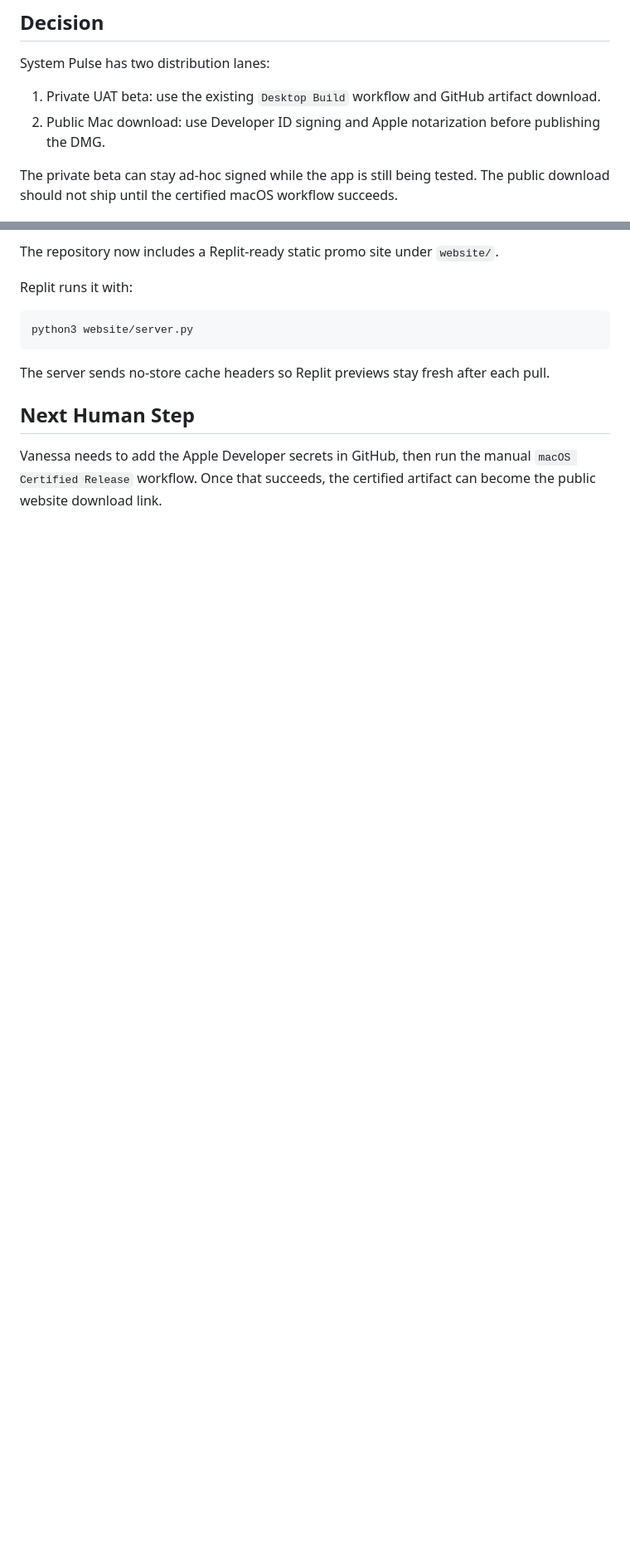
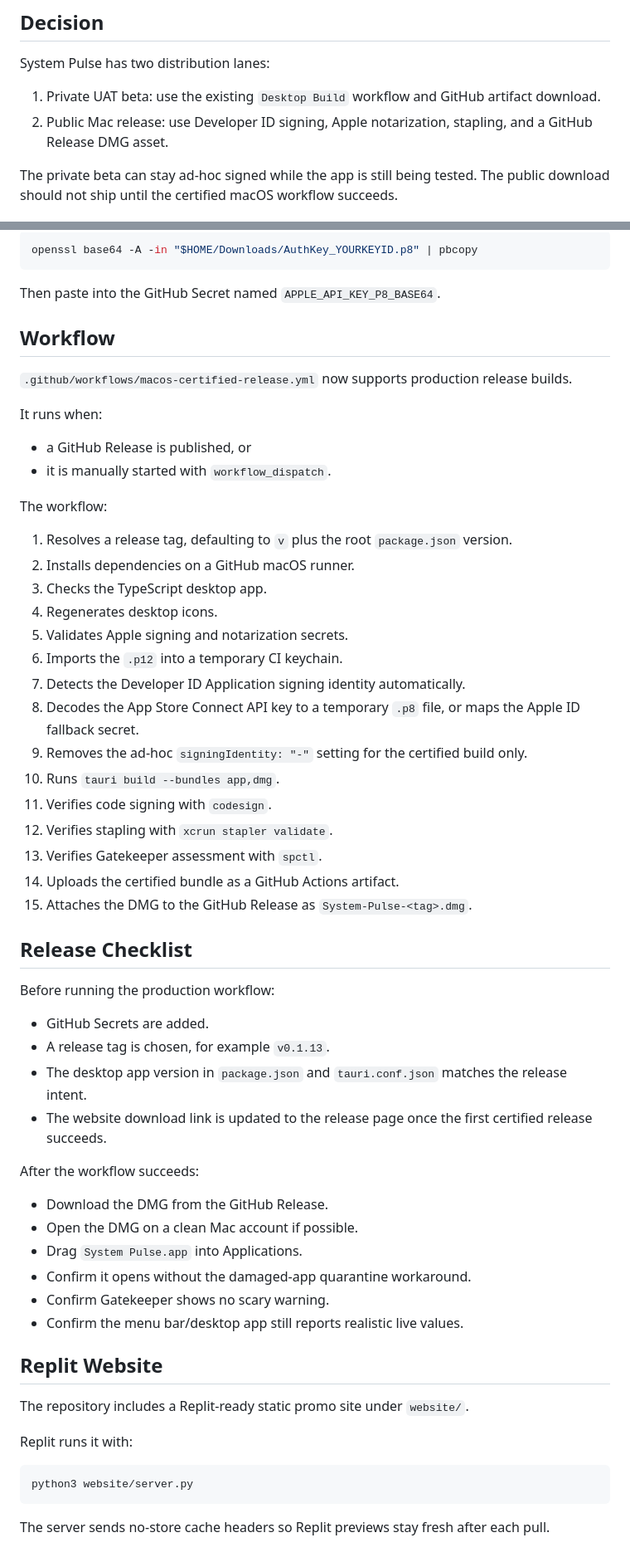
Before and after one commit to vanessanz78/system-pulse, a Markdown page: docs/39-Apple-Certification-And-Distribution.md, 2 parts joined by grey strips. Shown at 83% size. Rendered like a GitHub page; blank space fills up the shorter version.

````diff
--- a/docs/39-Apple-Certification-And-Distribution.md
+++ b/docs/39-Apple-Certification-And-Distribution.md
@@ -7,7 +7,7 @@ Date: 3 July 2026
 System Pulse has two distribution lanes:
 
 1. Private UAT beta: use the existing `Desktop Build` workflow and GitHub artifact download.
-2. Public Mac download: use Developer ID signing and Apple notarization before publishing the DMG.
+2. Public Mac release: use Developer ID signing, Apple notarization, stapling, and a GitHub Release DMG asset.
 
 The private beta can stay ad-hoc signed while the app is still being tested. The public download should not ship until the certified macOS workflow succeeds.
 
@@ -76,5 +100,58 @@ Use either the App Store Connect API secrets or the Apple ID secrets for notariz
 
-The repository now includes a Replit-ready static promo site under `website/`.
+```bash
+openssl base64 -A -in "$HOME/Downloads/AuthKey_YOURKEYID.p8" | pbcopy
+```
+
+Then paste into the GitHub Secret named `APPLE_API_KEY_P8_BASE64`.
+
+## Workflow
+
+`.github/workflows/macos-certified-release.yml` now supports production release builds.
+
+It runs when:
+
+- a GitHub Release is published, or
+- it is manually started with `workflow_dispatch`.
+
+The workflow:
+
+1. Resolves a release tag, defaulting to `v` plus the root `package.json` version.
+2. Installs dependencies on a GitHub macOS runner.
+3. Checks the TypeScript desktop app.
+4. Regenerates desktop icons.
+5. Validates Apple signing and notarization secrets.
+6. Imports the `.p12` into a temporary CI keychain.
+7. Detects the Developer ID Application signing identity automatically.
+8. Decodes the App Store Connect API key to a temporary `.p8` file, or maps the Apple ID fallback secret.
+9. Removes the ad-hoc `signingIdentity: "-"` setting for the certified build only.
+10. Runs `tauri build --bundles app,dmg`.
+11. Verifies code signing with `codesign`.
+12. Verifies stapling with `xcrun stapler validate`.
+13. Verifies Gatekeeper assessment with `spctl`.
+14. Uploads the certified bundle as a GitHub Actions artifact.
+15. Attaches the DMG to the GitHub Release as `System-Pulse-<tag>.dmg`.
+
+## Release Checklist
+
+Before running the production workflow:
+
+- GitHub Secrets are added.
+- A release tag is chosen, for example `v0.1.13`.
+- The desktop app version in `package.json` and `tauri.conf.json` matches the release intent.
+- The website download link is updated to the release page once the first certified release succeeds.
+
+After the workflow succeeds:
+
+- Download the DMG from the GitHub Release.
+- Open the DMG on a clean Mac account if possible.
+- Drag `System Pulse.app` into Applications.
+- Confirm it opens without the damaged-app quarantine workaround.
+- Confirm Gatekeeper shows no scary warning.
+- Confirm the menu bar/desktop app still reports realistic live values.
+
+## Replit Website
+
+The repository includes a Replit-ready static promo site under `website/`.
 
 Replit runs it with:
 
@@ -83,7 +160,3 @@ python3 website/server.py
 ```
 
 The server sends no-store cache headers so Replit previews stay fresh after each pull.
-
-## Next Human Step
-
-Vanessa needs to add the Apple Developer secrets in GitHub, then run the manual `macOS Certified Release` workflow. Once that succeeds, the certified artifact can become the public website download link.
````
Also changed, not shown: other parts of docs/39-Apple-Certification-And-Distribution.md (+45 -21 lines).
